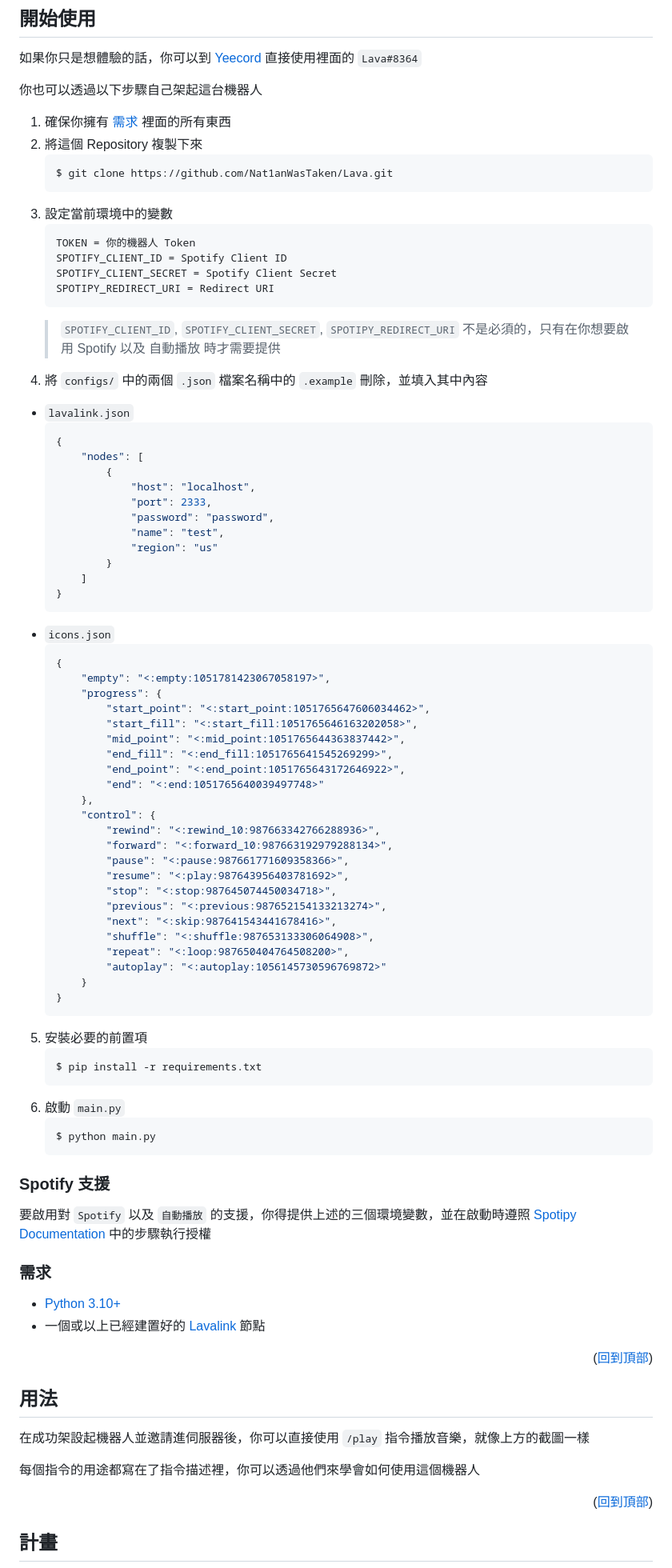
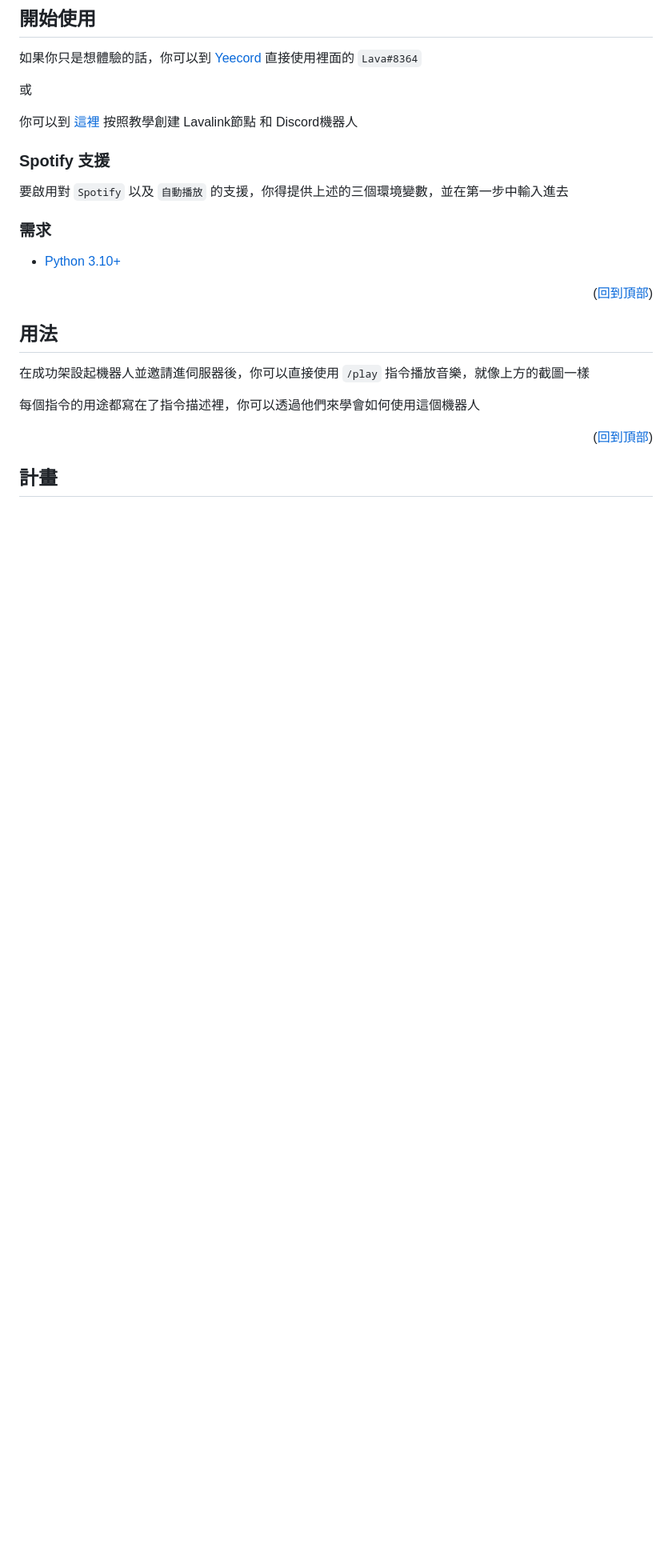
Before and after one commit to Nat1anWasTaken/Lava, a Markdown page: README.md, the part around one of its changes. Shown at 80% size. Drawn GitHub-style; blank space fills up the shorter version.

Commit message:
feat: add LavaLauncher setup guide
Add a guide on how to set up LavaLauncher on your machine or server. The guide includes a reference link to the project GitHub page and outlines the necessary steps to create a Lavalink node and Discord bot for use with LavaLauncher. Also, updates relevant sections of the README.md file to reflect these changes.

````diff
--- a/README.md
+++ b/README.md
@@ -69,81 +69,19 @@
 
 如果你只是想體驗的話，你可以到 [Yeecord][yeecord] 直接使用裡面的 `Lava#8364`
 
-你也可以透過以下步驟自己架起這台機器人
+或
 
-1. 確保你擁有 [需求](#需求) 裡面的所有東西
-2. 將這個 Repository 複製下來
-    ```shell
-    $ git clone https://github.com/Nat1anWasTaken/Lava.git
-    ```
-3. 設定當前環境中的變數
-    ```env
-    TOKEN = 你的機器人 Token
-    SPOTIFY_CLIENT_ID = Spotify Client ID
-    SPOTIFY_CLIENT_SECRET = Spotify Client Secret
-    SPOTIPY_REDIRECT_URI = Redirect URI
-    ```
-   > `SPOTIFY_CLIENT_ID`, `SPOTIFY_CLIENT_SECRET`, `SPOTIPY_REDIRECT_URI` 不是必須的，只有在你想要啟用 Spotify 以及 自動播放
-   時才需要提供
-4. 將 `configs/` 中的兩個 `.json` 檔案名稱中的 `.example` 刪除，並填入其中內容
-  * `lavalink.json`
-      ```json
-      {
-          "nodes": [
-              {
-                  "host": "localhost",
-                  "port": 2333,
-                  "password": "password",
-                  "name": "test",
-                  "region": "us"
-              }
-          ]
-      }
-      ```
-  * `icons.json`
-      ```json
-      {
-          "empty": "<:empty:1051781423067058197>",
-          "progress": {
-              "start_point": "<:start_point:1051765647606034462>",
-              "start_fill": "<:start_fill:1051765646163202058>",
-              "mid_point": "<:mid_point:1051765644363837442>",
-              "end_fill": "<:end_fill:1051765641545269299>",
-              "end_point": "<:end_point:1051765643172646922>",
-              "end": "<:end:1051765640039497748>"
-          },
-          "control": {
-              "rewind": "<:rewind_10:987663342766288936>",
-              "forward": "<:forward_10:987663192979288134>",
-              "pause": "<:pause:987661771609358366>",
-              "resume": "<:play:987643956403781692>",
-              "stop": "<:stop:987645074450034718>",
-              "previous": "<:previous:987652154133213274>",
-              "next": "<:skip:987641543441678416>",
-              "shuffle": "<:shuffle:987653133306064908>",
-              "repeat": "<:loop:987650404764508200>",
-              "autoplay": "<:autoplay:1056145730596769872>"
-          }
-      }
-      ```
-5. 安裝必要的前置項
-    ```shell
-    $ pip install -r requirements.txt
-    ```
-6. 啟動 `main.py`
-    ```shell
-    $ python main.py
-    ```
+你可以到 [這裡][LavaLauncher] 按照教學創建 Lavalink節點 和 Discord機器人
+
 
 ### Spotify 支援
 
 要啟用對 `Spotify` 以及 `自動播放`
-的支援，你得提供上述的三個環境變數，並在啟動時遵照 [Spotipy Documentation](spotipy-authorization-flow) 中的步驟執行授權
+的支援，你得提供上述的三個環境變數，並在第一步中輸入進去
 
 ### 需求
 
 * [Python 3.10+][python]
-* 一個或以上已經建置好的 [Lavalink][lavalink] 節點
 
 <p align="right">(<a href="#readme-top">回到頂部</a>)</p>
 
````
Also changed, not shown: other parts of README.md (+2 -0 lines).
